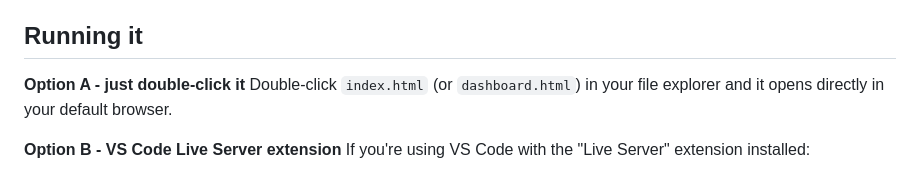
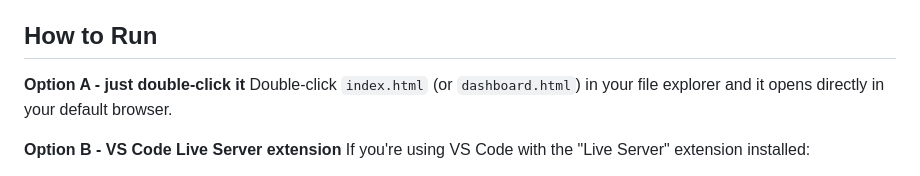
Before and after one commit to tanushreemandal-dev/EcoSort_AI, a Markdown page: README.md, the part around the change. GitHub-like rendering.

```diff
--- a/README.md
+++ b/README.md
@@ -24,7 +24,7 @@ keeping the exact same retrieve → ground → answer architecture a real
 deployment would use. See [`prompts/system_prompt.md`](prompts/system_prompt.md)
 for the prompt template and the reasoning behind that architecture.
 
-## Running it
+## How to Run
 
 **Option A - just double-click it**
 Double-click `index.html` (or `dashboard.html`) in your file explorer
```
